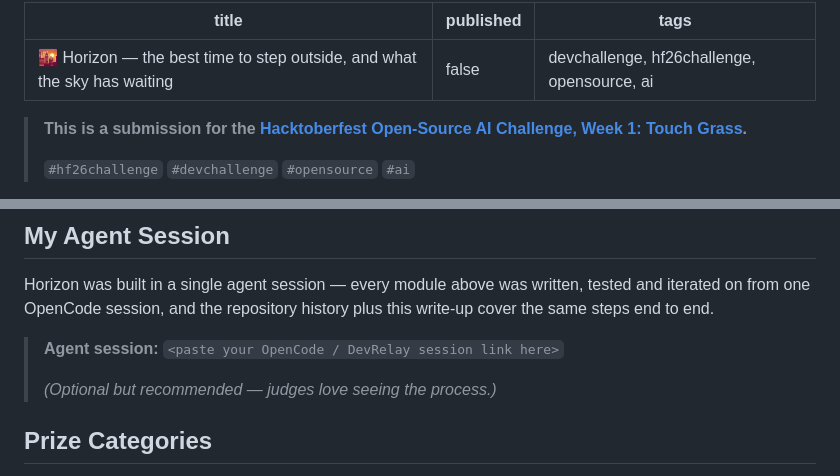
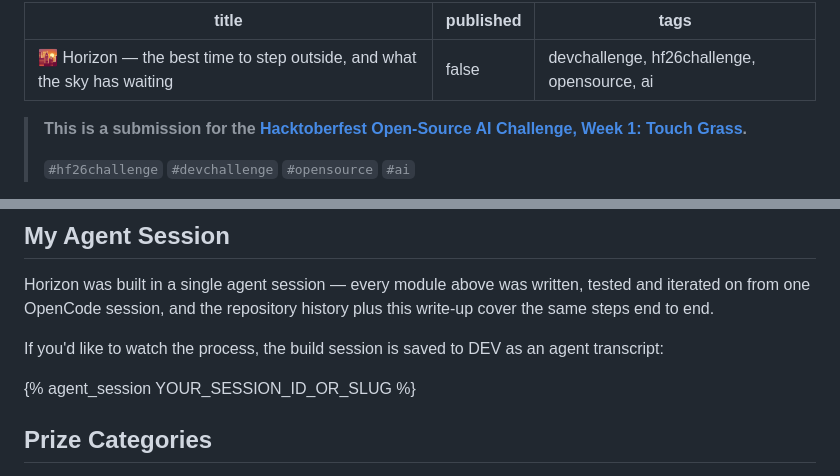
Before and after one commit to BhushanVidhate-27/horizon, a Markdown page: docs/DEV_SUBMISSION.md, 2 parts joined by grey strips. GitHub-like rendering.

Commit message:
docs: use the DEV agent_session embed for My Agent Session
The official Week 1 template asks authors to save their build session
with DevRelay and embed it via {% agent_session ... %}. Replace the
plain placeholder with the real tag, and document the step in the top
comment and the submission checklist.

```diff
--- a/docs/DEV_SUBMISSION.md
+++ b/docs/DEV_SUBMISSION.md
@@ -10,6 +10,9 @@ tags: devchallenge, hf26challenge, opensource, ai
      exact subdomain Render assigned when you deploy the blueprint.
   3. Drag `docs/screenshot.svg` (or the exported `docs/screenshot.png`) into the editor
      here — DEV renders uploaded images from its own CDN.
+  4. Optional but recommended: save this build session to DEV with DevRelay
+     (https://devrelay.com), then replace `YOUR_SESSION_ID_OR_SLUG` in the
+     `{% agent_session %}` tag in "My Agent Session". If you skip it, delete that tag line.
 -->
 
 > **This is a submission for the [Hacktoberfest Open-Source AI Challenge, Week 1: Touch Grass](https://dev.to/challenges/hacktoberfest-week1-2026-10-05).**
@@ -172,9 +175,10 @@ Horizon was built in a single agent session — every module above was written,
 tested and iterated on from one OpenCode session, and the repository history
 plus this write-up cover the same steps end to end.
 
-> **Agent session:** `<paste your OpenCode / DevRelay session link here>`
->
-> *(Optional but recommended — judges love seeing the process.)*
+If you'd like to watch the process, the build session is saved to DEV as an
+agent transcript:
+
+{% agent_session YOUR_SESSION_ID_OR_SLUG %}
 
 ## Prize Categories
 
```
Also changed, not shown: docs/SUBMISSION_CHECKLIST.md (+3 -1 lines).
